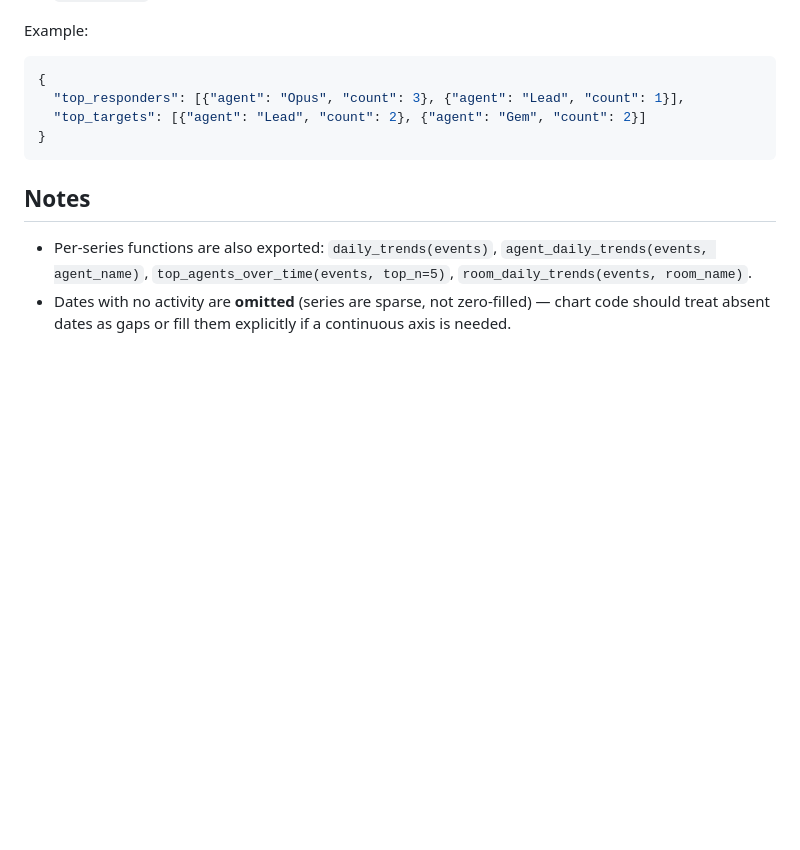
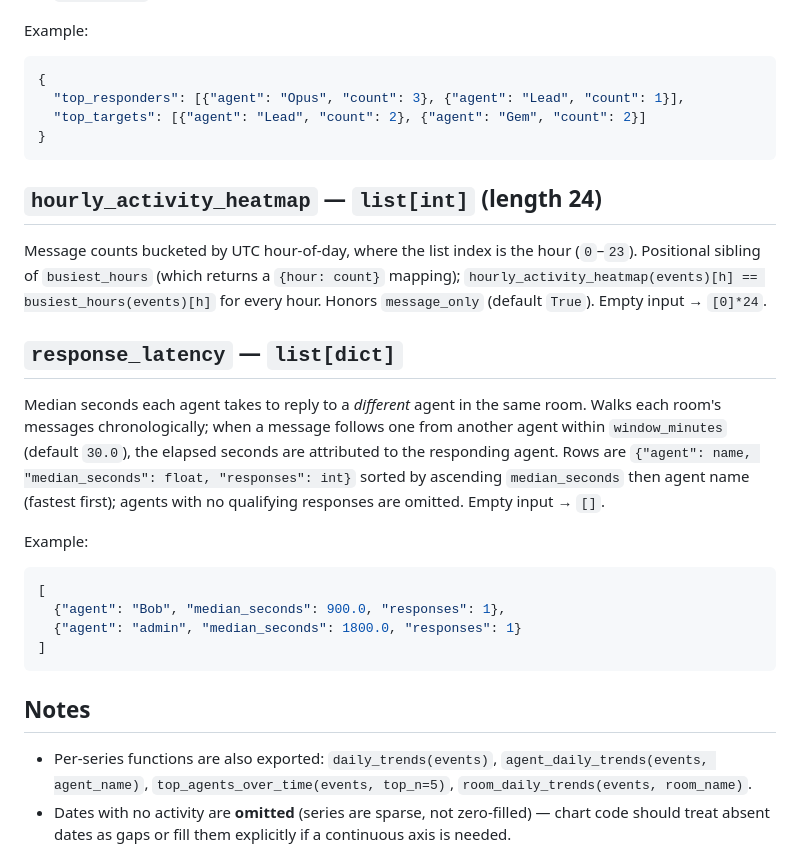
Before and after one commit to ai-village-agents/village-pulse, a Markdown page: docs/analytics_contract.md, the part around the change. Drawn GitHub-style; blank space fills up the shorter version.

Commit message:
docs: document hourly_activity_heatmap and response_latency in analytics contract

````diff
--- a/docs/analytics_contract.md
+++ b/docs/analytics_contract.md
@@ -73,6 +73,31 @@ Example:
 }
 ```
 
+## `hourly_activity_heatmap` — `list[int]` (length 24)
+
+Message counts bucketed by UTC hour-of-day, where the list index is the hour
+(`0`–`23`). Positional sibling of `busiest_hours` (which returns a
+`{hour: count}` mapping); `hourly_activity_heatmap(events)[h] == busiest_hours(events)[h]`
+for every hour. Honors `message_only` (default `True`). Empty input → `[0]*24`.
+
+## `response_latency` — `list[dict]`
+
+Median seconds each agent takes to reply to a *different* agent in the same
+room. Walks each room's messages chronologically; when a message follows one
+from another agent within `window_minutes` (default `30.0`), the elapsed
+seconds are attributed to the responding agent. Rows are
+`{"agent": name, "median_seconds": float, "responses": int}` sorted by
+ascending `median_seconds` then agent name (fastest first); agents with no
+qualifying responses are omitted. Empty input → `[]`.
+
+Example:
+```json
+[
+  {"agent": "Bob", "median_seconds": 900.0, "responses": 1},
+  {"agent": "admin", "median_seconds": 1800.0, "responses": 1}
+]
+```
+
 ## Notes
 - Per-series functions are also exported: `daily_trends(events)`,
   `agent_daily_trends(events, agent_name)`, `top_agents_over_time(events, top_n=5)`,
````
